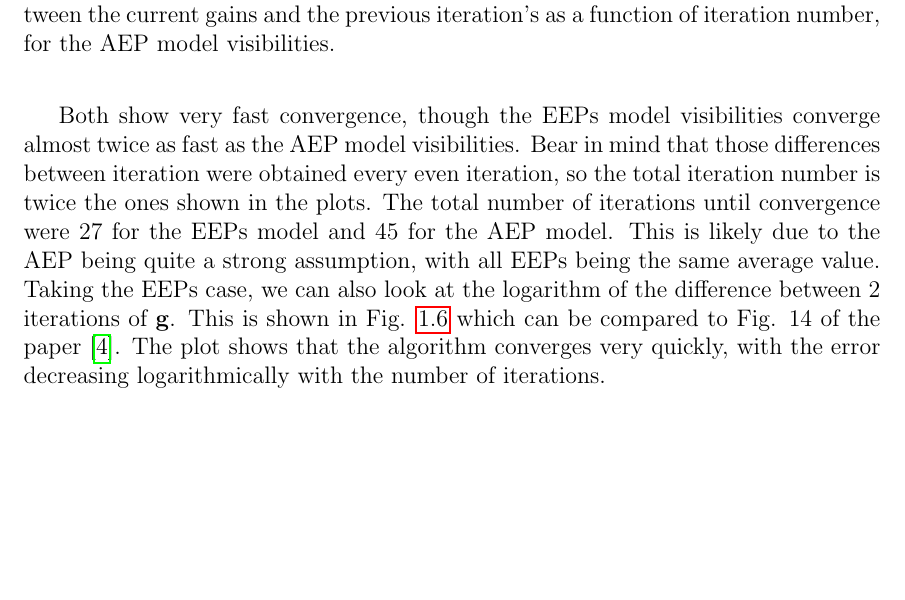
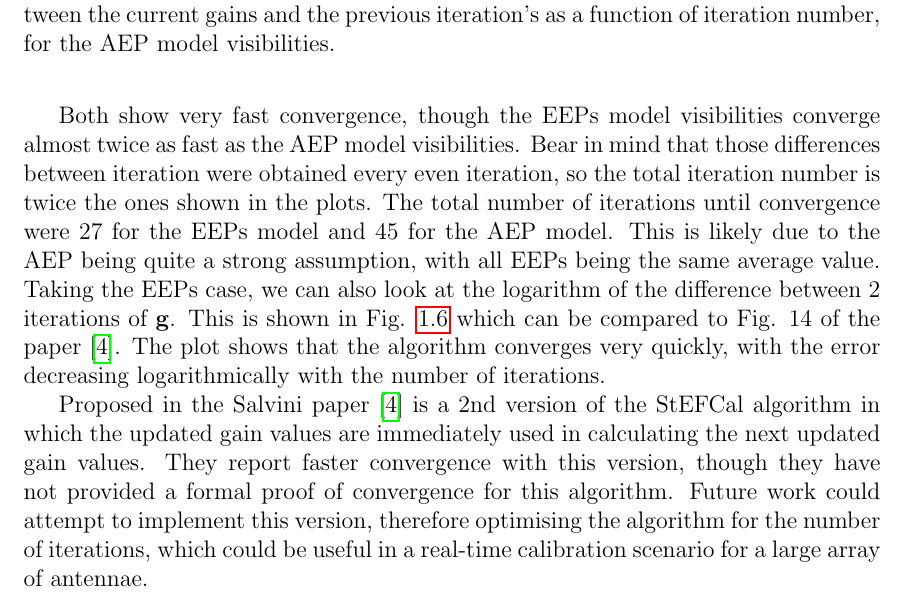
Before and after one commit to tbreitburd/SKA_Gain_Calibration, a LaTeX thesis (Report/Report.tex): part of page 10 of 21, cut so that both start at the same text, the shorter picture padded with empty space. Compiled offline with pdfLaTeX.

Commit message:
Last words in report

```diff
--- a/Report/Report.tex
+++ b/Report/Report.tex
@@ -304,6 +304,8 @@ Both show very fast convergence, though the EEPs model visibilities converge alm
   \label{fig:log_convergence_EEP}
 \end{figure}
 
+Proposed in the Salvini paper \cite{salvini2014fast} is a 2nd version of the StEFCal algorithm in which the updated gain values are immediately used in calculating the next updated gain values. They report faster convergence with this version, though they have not provided a formal proof of convergence for this algorithm. Future work could attempt to implement this version, therefore optimising the algorithm for the number of iterations, which could be useful in a real-time calibration scenario for a large array of antennae.
+
 \newpage
 \section{A discussion of the absolute errors between the estimated gains and the true gains}
 
```
Also changed, not shown: Report/Report.pdf.
